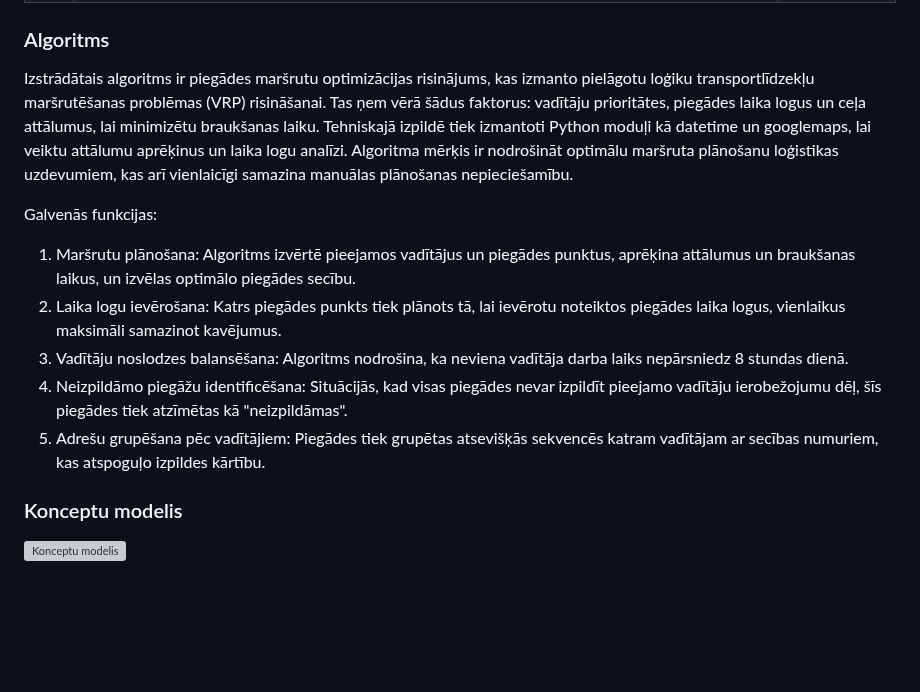
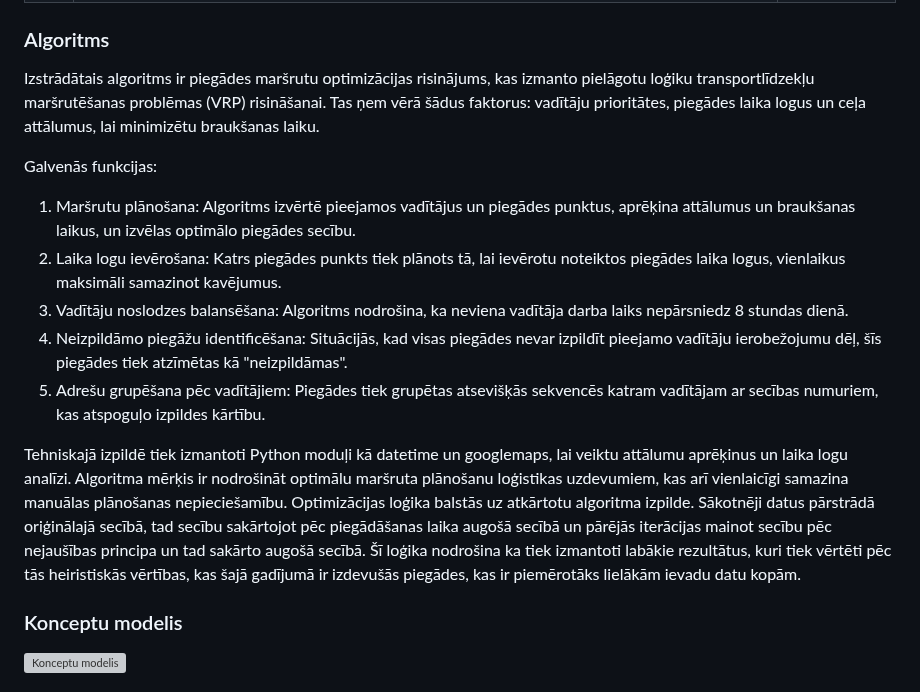
Before and after one commit to Warlexfox/Product_delivery_routing, a Markdown page: Projektēšanas pārskats.md, the part around the change. GitHub-like rendering; blank space fills up the shorter version; grey boxes are pictures that could not be loaded.

Commit message:
Update Projektēšanas pārskats.md
Papildināju algoritmu

```diff
--- a/Projektēšanas pārskats.md
+++ b/Projektēšanas pārskats.md
@@ -56,7 +56,7 @@
 
 ### Algoritms
 
-Izstrādātais algoritms ir piegādes maršrutu optimizācijas risinājums, kas izmanto pielāgotu loģiku transportlīdzekļu maršrutēšanas problēmas (VRP) risināšanai. Tas ņem vērā šādus faktorus: vadītāju prioritātes, piegādes laika logus un ceļa attālumus, lai minimizētu braukšanas laiku. Tehniskajā izpildē tiek izmantoti Python moduļi kā datetime un googlemaps, lai veiktu attālumu aprēķinus un laika logu analīzi. Algoritma mērķis ir nodrošināt optimālu maršruta plānošanu loģistikas uzdevumiem, kas arī vienlaicīgi samazina manuālas plānošanas nepieciešamību.
+Izstrādātais algoritms ir piegādes maršrutu optimizācijas risinājums, kas izmanto pielāgotu loģiku transportlīdzekļu maršrutēšanas problēmas (VRP) risināšanai. Tas ņem vērā šādus faktorus: vadītāju prioritātes, piegādes laika logus un ceļa attālumus, lai minimizētu braukšanas laiku.
 
 Galvenās funkcijas:
 
@@ -65,6 +65,8 @@ Galvenās funkcijas:
 3. Vadītāju noslodzes balansēšana: Algoritms nodrošina, ka neviena vadītāja darba laiks nepārsniedz 8 stundas dienā.
 4. Neizpildāmo piegāžu identificēšana: Situācijās, kad visas piegādes nevar izpildīt pieejamo vadītāju ierobežojumu dēļ, šīs piegādes tiek atzīmētas kā "neizpildāmas".
 5. Adrešu grupēšana pēc vadītājiem: Piegādes tiek grupētas atsevišķās sekvencēs katram vadītājam ar secības numuriem, kas atspoguļo izpildes kārtību.
+
+Tehniskajā izpildē tiek izmantoti Python moduļi kā datetime un googlemaps, lai veiktu attālumu aprēķinus un laika logu analīzi. Algoritma mērķis ir nodrošināt optimālu maršruta plānošanu loģistikas uzdevumiem, kas arī vienlaicīgi samazina manuālas plānošanas nepieciešamību. Optimizācijas loģika balstās uz atkārtotu algoritma izpilde. Sākotnēji datus pārstrādā oriģinālajā secībā, tad secību sakārtojot pēc piegādāšanas laika augošā secībā un pārējās iterācijas mainot secību pēc nejaušības principa un tad sakārto augošā secībā. Šī loģika nodrošina ka tiek izmantoti labākie rezultātus, kuri tiek vērtēti pēc tās heiristiskās vērtības, kas šajā gadījumā ir izdevušās piegādes, kas ir piemērotāks lielākām ievadu datu kopām.
 
 ### Konceptu modelis
 
```
